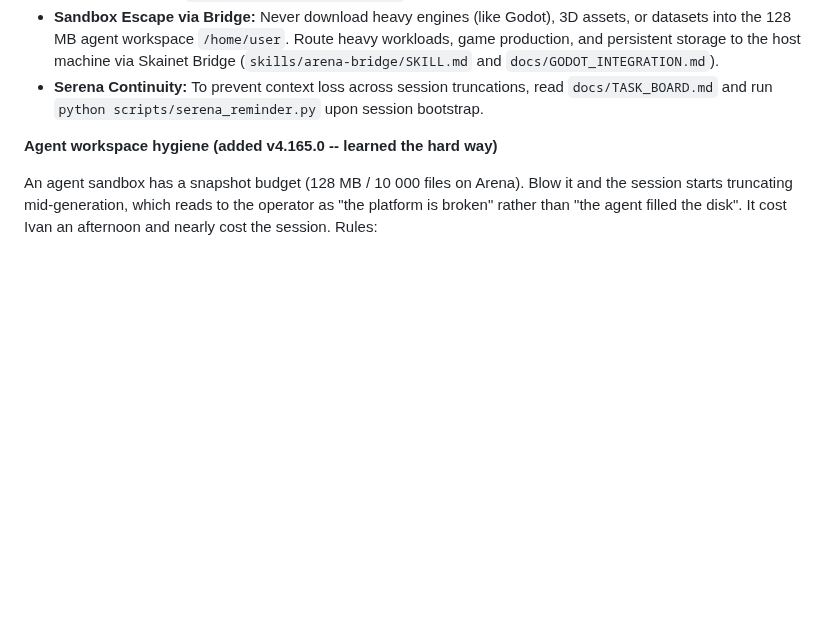
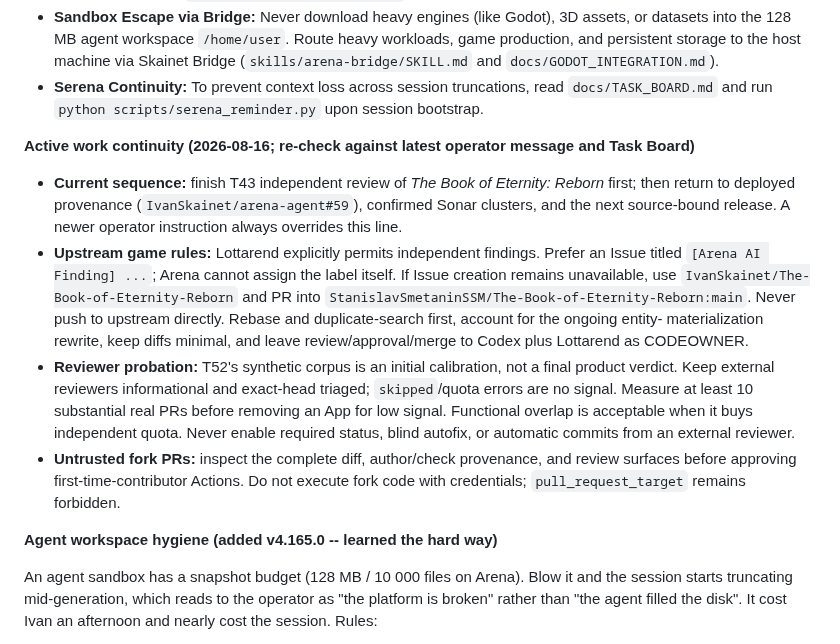
Before and after one commit to IvanSkainet/arena-agent, a Markdown page: AGENTS.md, the part around the change. GitHub-like rendering; blank space fills up the shorter version.

Commit message:
docs: preserve active reviewer and upstream workflow (#75)

```diff
--- a/AGENTS.md
+++ b/AGENTS.md
@@ -41,6 +41,28 @@ compatibility entrypoints or large catch-all files.
   storage to the host machine via Skainet Bridge (`skills/arena-bridge/SKILL.md` and `docs/GODOT_INTEGRATION.md`).
 - **Serena Continuity:** To prevent context loss across session truncations, read `docs/TASK_BOARD.md`
   and run `python scripts/serena_reminder.py` upon session bootstrap.
+
+**Active work continuity (2026-08-16; re-check against latest operator message and Task Board)**
+
+- **Current sequence:** finish T43 independent review of *The Book of Eternity: Reborn*
+  first; then return to deployed provenance (`IvanSkainet/arena-agent#59`), confirmed Sonar clusters, and the
+  next source-bound release. A newer operator instruction always overrides this line.
+- **Upstream game rules:** Lottarend explicitly permits independent findings. Prefer
+  an Issue titled `[Arena AI Finding] ...`; Arena cannot assign the label itself. If
+  Issue creation remains unavailable, use `IvanSkainet/The-Book-of-Eternity-Reborn`
+  and PR into `StanislavSmetaninSSM/The-Book-of-Eternity-Reborn:main`. Never push to upstream
+  directly. Rebase and duplicate-search first, account for the ongoing entity-
+  materialization rewrite, keep diffs minimal, and leave review/approval/merge to
+  Codex plus Lottarend as CODEOWNER.
+- **Reviewer probation:** T52's synthetic corpus is an initial calibration, not a
+  final product verdict. Keep external reviewers informational and exact-head
+  triaged; `skipped`/quota errors are no signal. Measure at least 10 substantial
+  real PRs before removing an App for low signal. Functional overlap is acceptable
+  when it buys independent quota. Never enable required status, blind autofix, or
+  automatic commits from an external reviewer.
+- **Untrusted fork PRs:** inspect the complete diff, author/check provenance, and
+  review surfaces before approving first-time-contributor Actions. Do not execute
+  fork code with credentials; `pull_request_target` remains forbidden.
 
 **Agent workspace hygiene (added v4.165.0 -- learned the hard way)**
 
```
